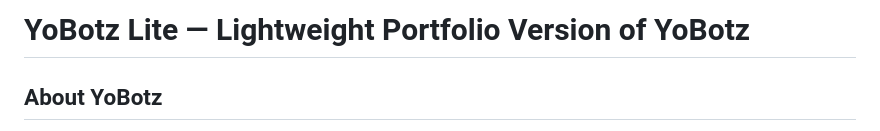
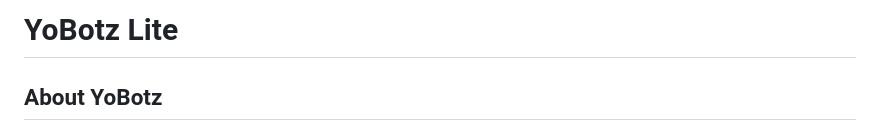
Before and after one commit to Maedza/YoBotz_lite, a Markdown page: README.md, the part around the change. Drawn GitHub-style.

```diff
--- a/README.md
+++ b/README.md
@@ -1,4 +1,4 @@
-# YoBotz Lite — Lightweight Portfolio Version of YoBotz
+# YoBotz Lite
 
 ## About YoBotz
 
```
